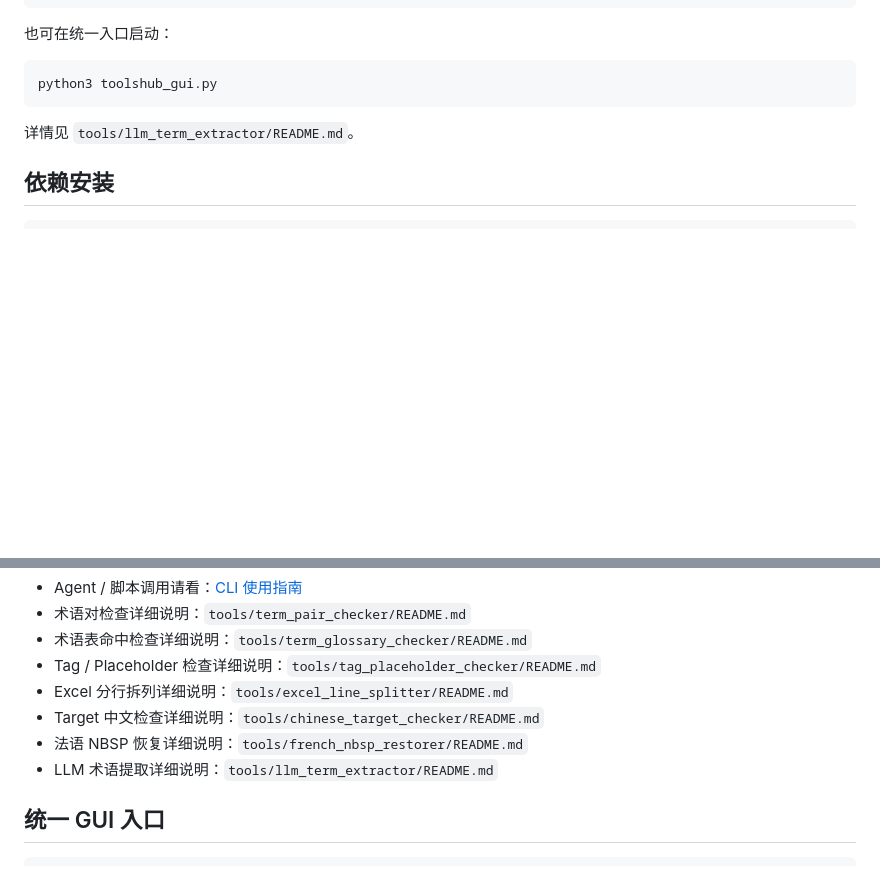
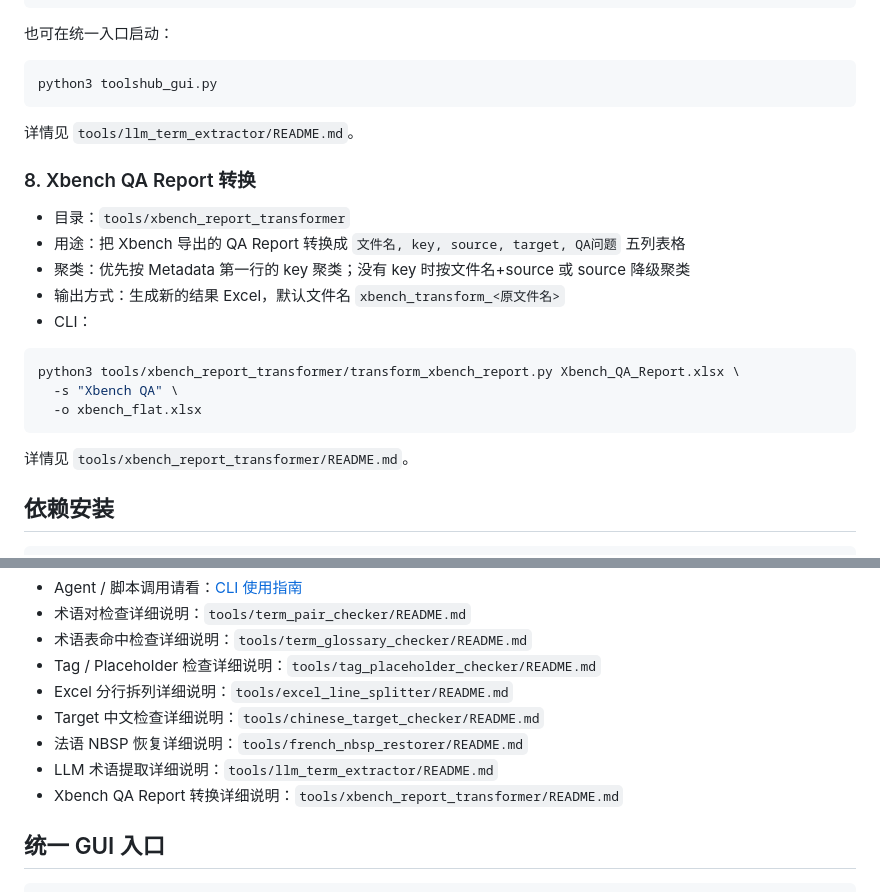
Before and after one commit to dorajackcui/QAtools, a Markdown page: README.md, 2 parts joined by grey strips. Rendered like a GitHub page; blank space fills up the shorter version.

Commit message:
docs: document xbench report transformer

````diff
--- a/README.md
+++ b/README.md
@@ -215,6 +215,22 @@ python3 toolshub_gui.py
 
 详情见 `tools/llm_term_extractor/README.md`。
 
+### 8. Xbench QA Report 转换
+
+- 目录：`tools/xbench_report_transformer`
+- 用途：把 Xbench 导出的 QA Report 转换成 `文件名, key, source, target, QA问题` 五列表格
+- 聚类：优先按 Metadata 第一行的 key 聚类；没有 key 时按文件名+source 或 source 降级聚类
+- 输出方式：生成新的结果 Excel，默认文件名 `xbench_transform_<原文件名>`
+- CLI：
+
+```bash
+python3 tools/xbench_report_transformer/transform_xbench_report.py Xbench_QA_Report.xlsx \
+  -s "Xbench QA" \
+  -o xbench_flat.xlsx
+```
+
+详情见 `tools/xbench_report_transformer/README.md`。
+
 ## 依赖安装
 
 ```bash
@@ -231,6 +247,7 @@ pip install -r requirements.txt
 - Target 中文检查详细说明：`tools/chinese_target_checker/README.md`
 - 法语 NBSP 恢复详细说明：`tools/french_nbsp_restorer/README.md`
 - LLM 术语提取详细说明：`tools/llm_term_extractor/README.md`
+- Xbench QA Report 转换详细说明：`tools/xbench_report_transformer/README.md`
 
 ## 统一 GUI 入口
 
````
Also changed, not shown: docs/cli-usage.md (+35 -0 lines), tools/xbench_report_transformer/README.md (added, +36 -0 lines).
